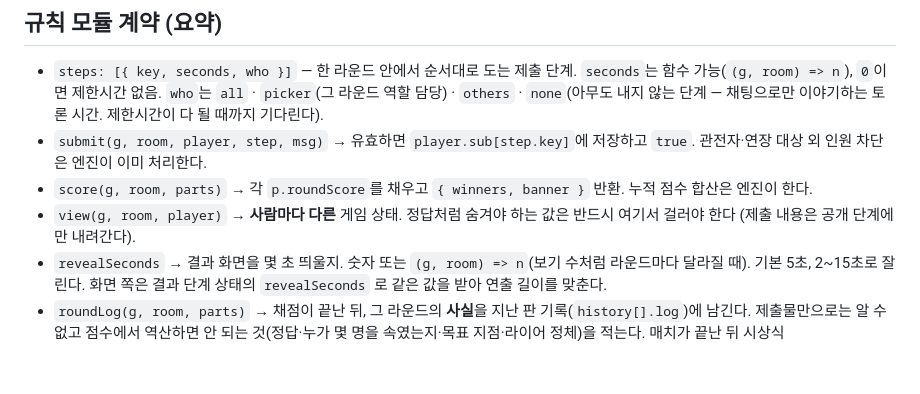
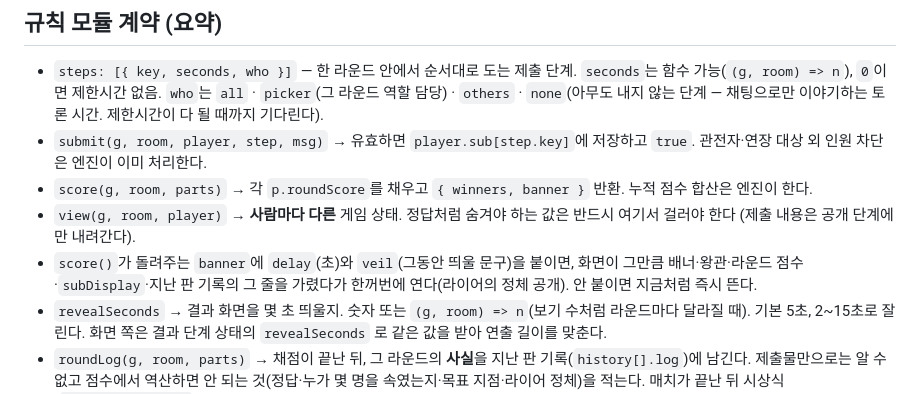
Before and after one commit to eriol13/rps-multiplayer, a Markdown page: CLAUDE.md, the part around the change. Rendered like a GitHub page; blank space fills up the shorter version.

Commit message:
docs: CLAUDE.md에 banner.delay(결과 지연 공개) 추가
Co-Authored-By: Claude Opus 5 (1M context) <noreply@anthropic.com>

```diff
--- a/CLAUDE.md
+++ b/CLAUDE.md
@@ -33,6 +33,9 @@ project: minigame
   `{ winners, banner }` 반환. 누적 점수 합산은 엔진이 한다.
 - `view(g, room, player)` → **사람마다 다른** 게임 상태. 정답처럼 숨겨야 하는
   값은 반드시 여기서 걸러야 한다 (제출 내용은 공개 단계에만 내려간다).
+- `score()`가 돌려주는 `banner`에 `delay`(초)와 `veil`(그동안 띄울 문구)을 붙이면,
+  화면이 그만큼 배너·왕관·라운드 점수·`subDisplay`·지난 판 기록의 그 줄을 가렸다가
+  한꺼번에 연다(라이어의 정체 공개). 안 붙이면 지금처럼 즉시 뜬다.
 - `revealSeconds` → 결과 화면을 몇 초 띄울지. 숫자 또는 `(g, room) => n`(보기 수처럼
   라운드마다 달라질 때). 기본 5초, 2~15초로 잘린다. 화면 쪽은 결과 단계 상태의
   `revealSeconds` 로 같은 값을 받아 연출 길이를 맞춘다.
```
